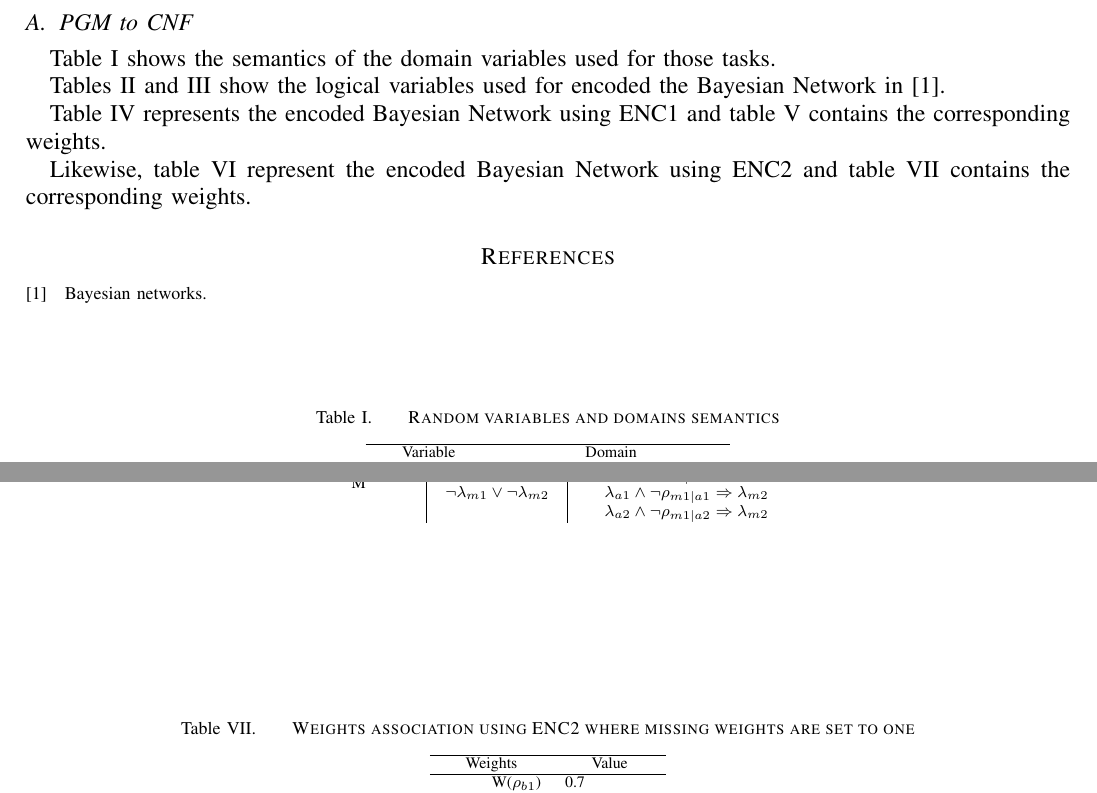
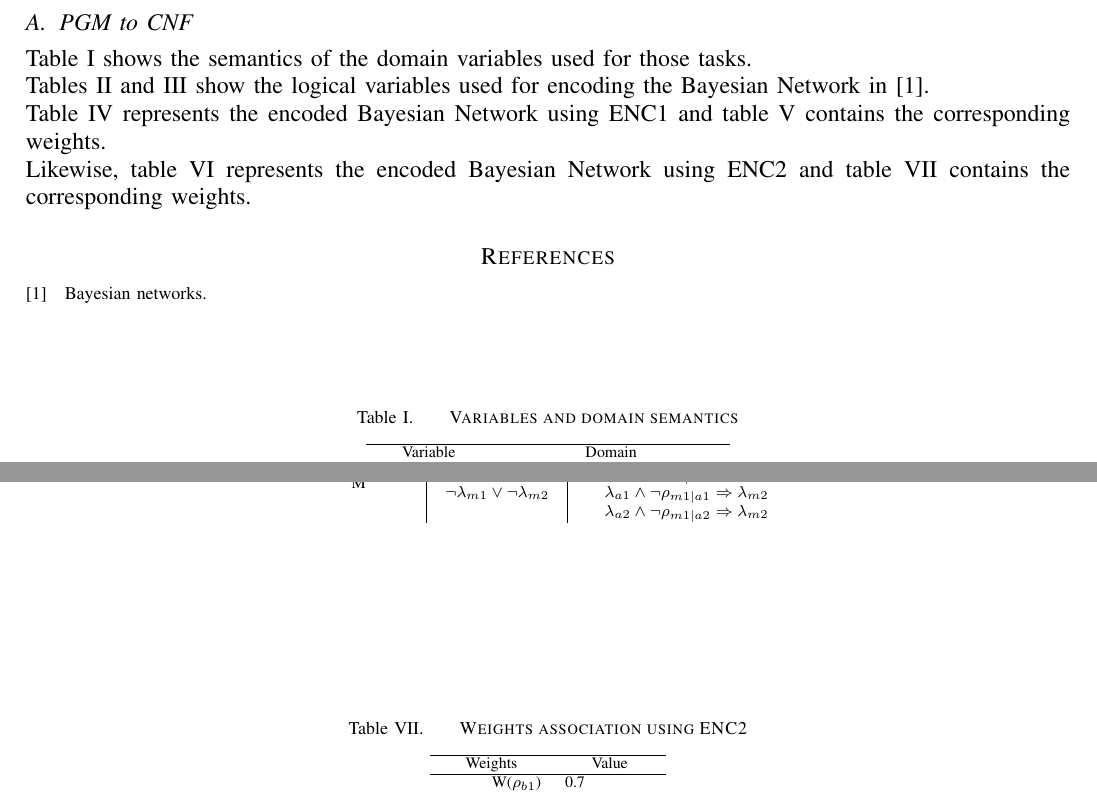
Before and after one commit to dapp1990/ProbabilisticProgramming, a LaTeX paper (InferenceSRLReport/InferenceSRLReport.tex, which reads InferenceSRLReport/Sections/one.tex, InferenceSRLReport/Tables/variableDescription.tex, InferenceSRLReport/Tables/weightsEnc2.tex): two parts of pages 1 and 3 of 3, joined at a grey line, cut so that both start at the same text. Compiled offline with pdfLaTeX.

Commit message:
layout adjustments

```diff
--- a/InferenceSRLReport/Sections/one.tex
+++ b/InferenceSRLReport/Sections/one.tex
@@ -1,16 +1,16 @@
 Table~\ref{variableDescription} shows the semantics of the domain variables used for those tasks.
 \input{Tables/variableDescription}
-\par
-Tables~\ref{logicalEnc1} and~\ref{logicalEnc2} show the logical variables used for encoded the Bayesian Network in~\cite{bayesian_network}.
+
+Tables~\ref{logicalEnc1} and~\ref{logicalEnc2} show the logical variables used for encoding the Bayesian Network in~\cite{bayesian_network}.
 \input{Tables/logicalEnc1}
 \input{Tables/logicalEnc2}
-\par
+
 Table~\ref{enc1Encoding} represents the encoded Bayesian Network using ENC1 and table~\ref{weightsEnc1} contains the corresponding weights.
 %\input{Tables/cnfRepresentationEnc1}
 \input{Tables/enc1Encoding}
 \input{Tables/weightsEnc1}
-\par
-Likewise, table~\ref{enc2Encoding} represent the encoded Bayesian Network using ENC2 and table~\ref{weightsEnc2} contains the corresponding weights.
+
+Likewise, table~\ref{enc2Encoding} represents the encoded Bayesian Network using ENC2 and table~\ref{weightsEnc2} contains the corresponding weights.
 %\input{Tables/cnfRepresentationEnc2}
 \input{Tables/enc2Encoding}
 \input{Tables/weightsEnc2}
--- a/InferenceSRLReport/Tables/variableDescription.tex
+++ b/InferenceSRLReport/Tables/variableDescription.tex
@@ -1,6 +1,6 @@
 \begin{table}[]
 \centering
-\caption{Random variables and domains semantics}
+\caption{Variables and domain semantics}
 \label{variableDescription}
 \begin{tabular}{cc}
 \hline
--- a/InferenceSRLReport/Tables/weightsEnc2.tex
+++ b/InferenceSRLReport/Tables/weightsEnc2.tex
@@ -1,6 +1,6 @@
 \begin{table}[htb]
 \centering
-\caption{Weights association using ENC2 where missing weights are set to one}
+\caption{Weights association using ENC2}
 \label{weightsEnc2}
 \begin{tabular}{rl}
 \hline
```
Also changed, not shown: InferenceSRLReport/InferenceSRLReport.tex (+1 -1 lines), InferenceSRLReport/Tables/weightsEnc1.tex (+1 -1 lines), InferenceSRLReport/InferenceSRLReport.pdf.
